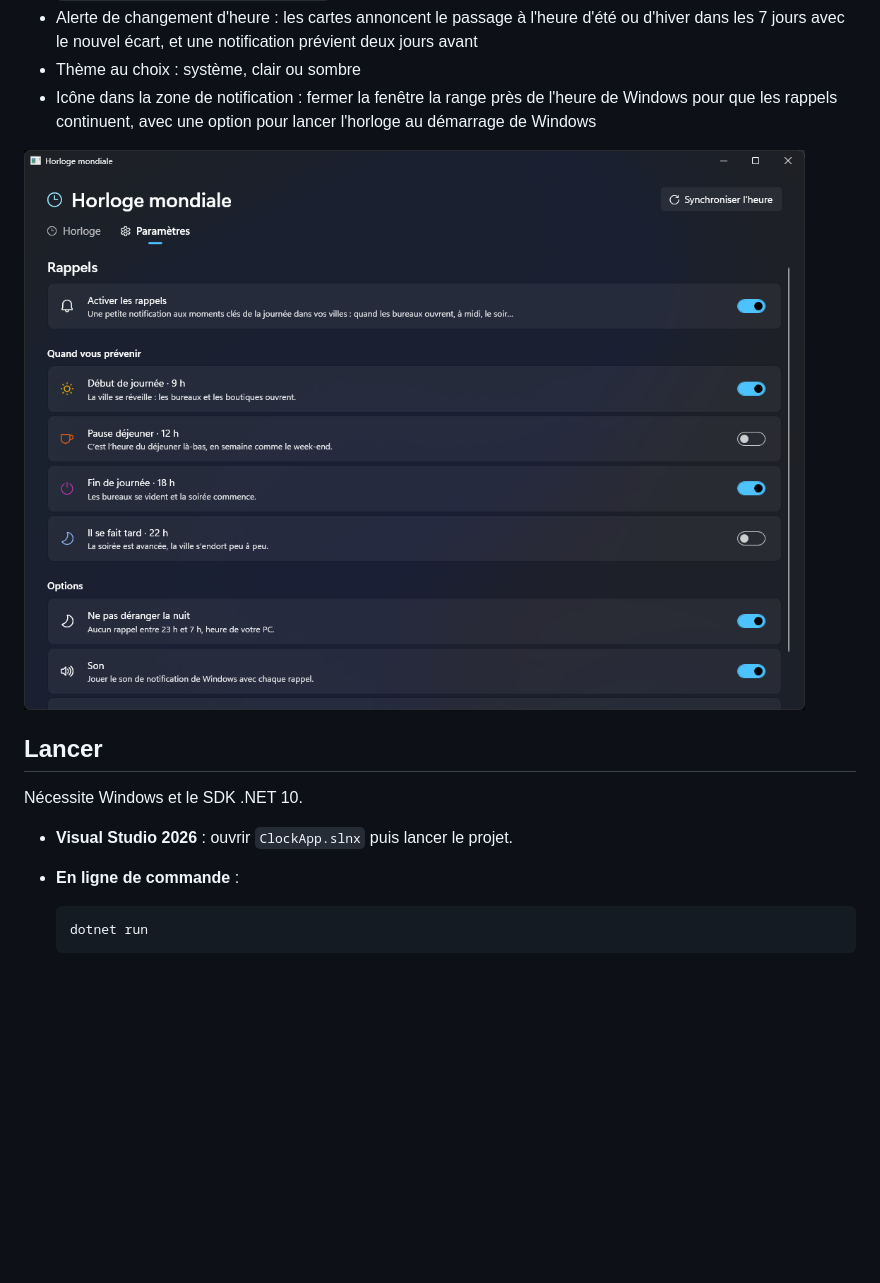
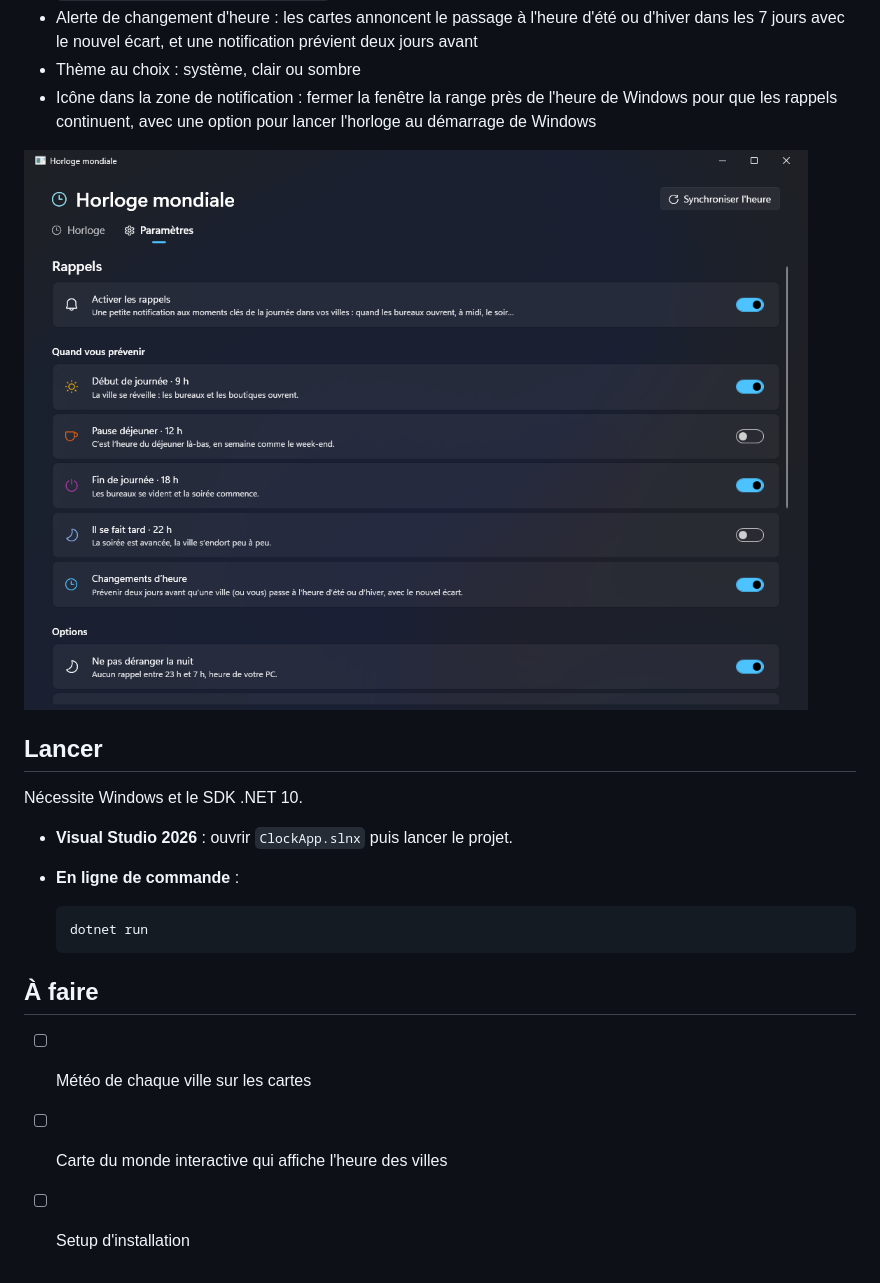
Before and after one commit to l3nnyz/ClockApp, a Markdown page: README.md, the part around the change. Drawn GitHub-style; pictures changed too: docs/screenshot-parametres.png; blank space fills up the shorter version.

Commit message:
Mise à jour des captures du README et ajout d'une todo list
- Nouvelles captures avec le lever/coucher du soleil et les derniers réglages
- Section « À faire » : météo, carte du monde interactive, installeur
- Version 1.6.1

````diff
--- a/README.md
+++ b/README.md
@@ -32,3 +32,9 @@ Nécessite Windows et le SDK .NET 10.
   ```
   dotnet run
   ```
+
+## À faire
+
+- [ ] Météo de chaque ville sur les cartes
+- [ ] Carte du monde interactive qui affiche l'heure des villes
+- [ ] Setup d'installation
````
Also changed, not shown: docs/screenshot.png, 1 other file.
